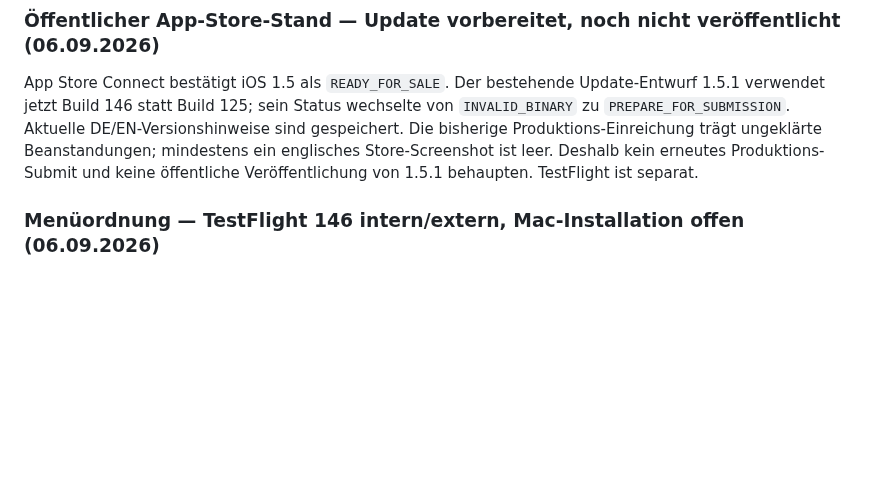
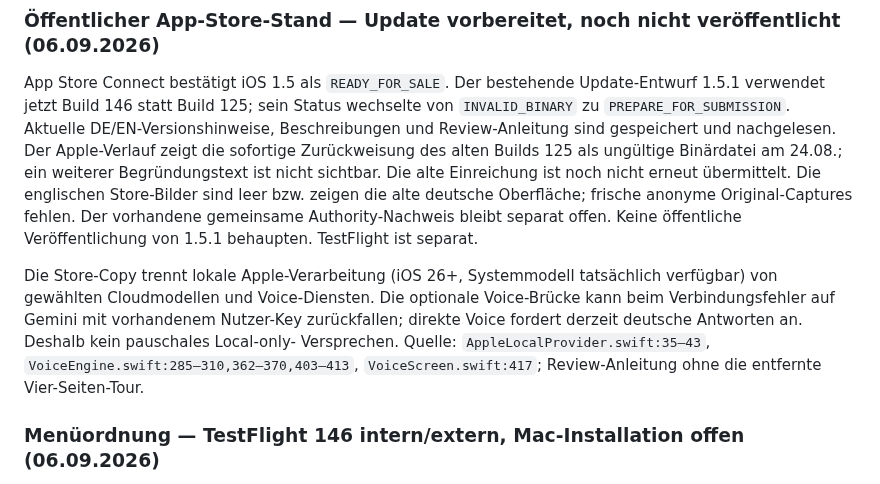
Before and after one commit to schenkei-code/hunch-website, a Markdown page: PRODUCT_TRUTH.md, the part around the change. GitHub-like rendering; blank space fills up the shorter version.

Commit message:
Präzisiere öffentlichen Store-Entwurf und Voice-Datengrenzen

```diff
--- a/PRODUCT_TRUTH.md
+++ b/PRODUCT_TRUTH.md
@@ -302,10 +302,21 @@ Kein gehosteter Relay-Dienst. Erreichbarkeit von unterwegs = Tailscale-Adresse +
 ### Öffentlicher App-Store-Stand — Update vorbereitet, noch nicht veröffentlicht (06.09.2026)
 App Store Connect bestätigt iOS 1.5 als `READY_FOR_SALE`. Der bestehende Update-Entwurf
 1.5.1 verwendet jetzt Build 146 statt Build 125; sein Status wechselte von
-`INVALID_BINARY` zu `PREPARE_FOR_SUBMISSION`. Aktuelle DE/EN-Versionshinweise sind
-gespeichert. Die bisherige Produktions-Einreichung trägt ungeklärte Beanstandungen;
-mindestens ein englisches Store-Screenshot ist leer. Deshalb kein erneutes Produktions-
-Submit und keine öffentliche Veröffentlichung von 1.5.1 behaupten. TestFlight ist separat.
+`INVALID_BINARY` zu `PREPARE_FOR_SUBMISSION`. Aktuelle DE/EN-Versionshinweise,
+Beschreibungen und Review-Anleitung sind gespeichert und nachgelesen. Der Apple-Verlauf
+zeigt die sofortige Zurückweisung des alten Builds 125 als ungültige Binärdatei am
+24.08.; ein weiterer Begründungstext ist nicht sichtbar. Die alte Einreichung ist noch
+nicht erneut übermittelt. Die englischen Store-Bilder sind leer bzw. zeigen die alte
+deutsche Oberfläche; frische anonyme Original-Captures fehlen. Der vorhandene gemeinsame
+Authority-Nachweis bleibt separat offen. Keine öffentliche Veröffentlichung von 1.5.1
+behaupten. TestFlight ist separat.
+
+Die Store-Copy trennt lokale Apple-Verarbeitung (iOS 26+, Systemmodell tatsächlich
+verfügbar) von gewählten Cloudmodellen und Voice-Diensten. Die optionale Voice-Brücke
+kann beim Verbindungsfehler auf Gemini mit vorhandenem Nutzer-Key zurückfallen; direkte
+Voice fordert derzeit deutsche Antworten an. Deshalb kein pauschales Local-only-
+Versprechen. Quelle: `AppleLocalProvider.swift:35–43`, `VoiceEngine.swift:285–310,362–370,403–413`,
+`VoiceScreen.swift:417`; Review-Anleitung ohne die entfernte Vier-Seiten-Tour.
 
 ### Menüordnung — TestFlight 146 intern/extern, Mac-Installation offen (06.09.2026)
 iOS `bab3029`: Modelle und eigene Anbieter stehen zusammen; der unverändert wirkende
```
